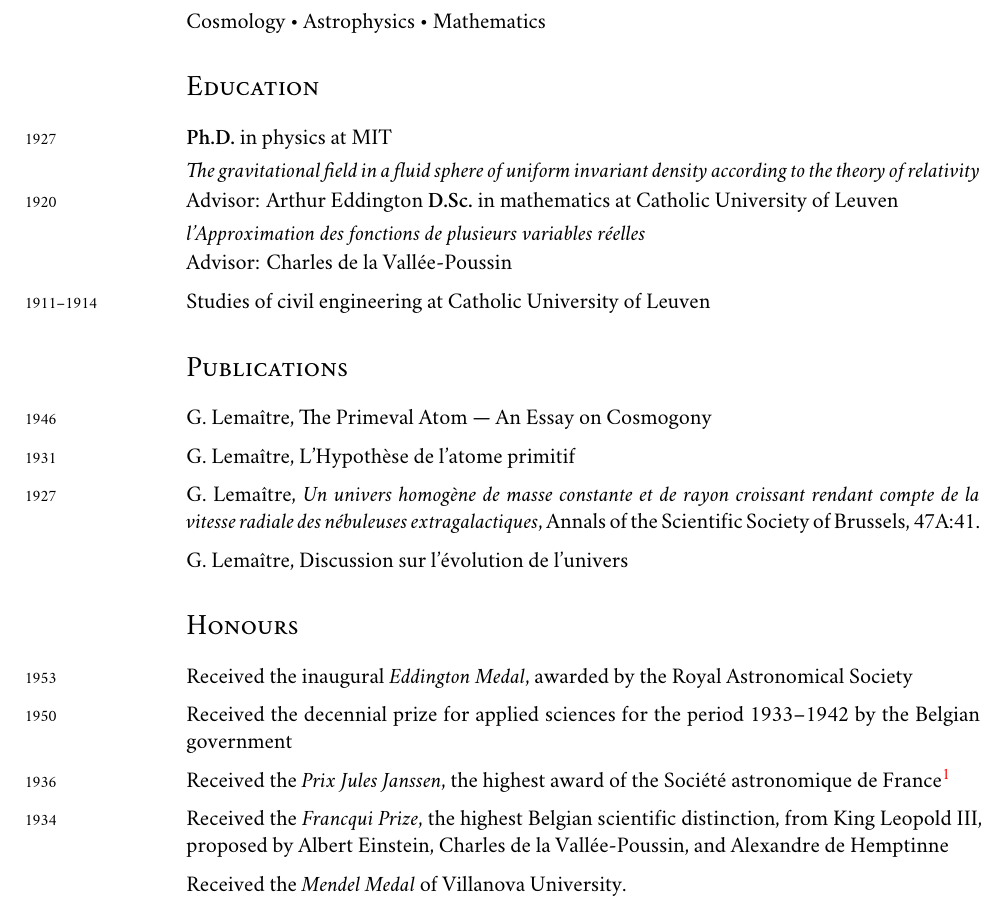
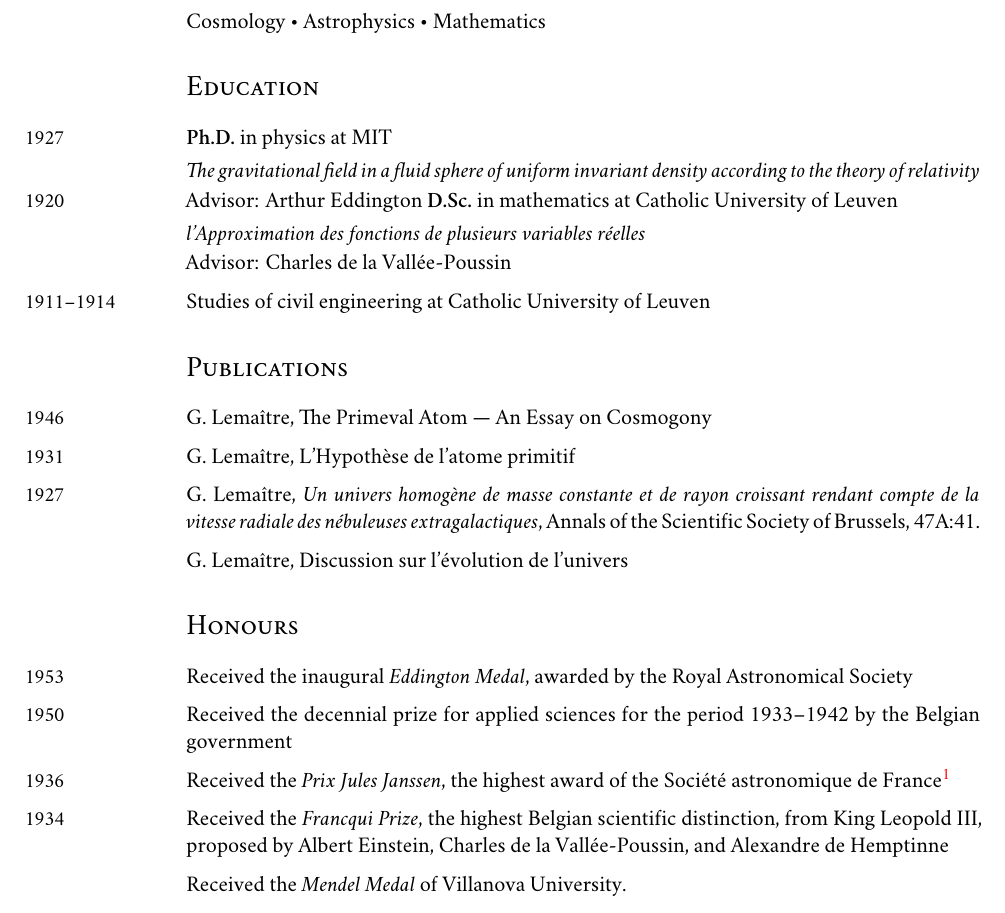
Before and after one commit to Pseudomanifold/latex-cv, a LaTeX CV (CV.tex): part of page 1 of 2, cut so that both start at the same text. Compiled offline with XeLaTeX; a missing font is replaced by an installed copy or a similar font.

Commit message:
Updated macro

```diff
--- a/CV.tex
+++ b/CV.tex
@@ -63,8 +63,11 @@
 
 \usepackage{marginnote}
 \renewcommand*{\raggedleftmarginnote}{}
-\reversemarginpar
-\newcommand{\years}[1]{\marginnote{\scriptsize #1}}
+\newcommand{\years}[1]{%
+  % Forces notes to appear on the left
+  {\reversemarginpar\strut\marginnote{{\small#1}}}%
+}
+
 
 % Required to support footnote references; has to come *after* the
 % `marginnote` package, though, because it redefines some things.
@@ -151,26 +154,29 @@
 \section*{Education}
 %%%%%%%%%%%%%%%%%%%%%%%%%%%%%%%%%%%%%%%%%%%%%%%%%%%%%%%%%%%%%%%%%%%%%%%%
 
-\years{1927} \textbf{Ph.D.}\ in physics at MIT\\[.1cm]
-\years{} \emph{The gravitational field in a fluid sphere of uniform invariant density according to the theory of relativity}\\[.05cm]
-\years{} Advisor: Arthur Eddington
-\years{1920} \textbf{D.Sc.}\ in mathematics at Catholic University of Leuven\\[.1cm]
-\years{} \emph{l'Approximation des fonctions de plusieurs variables réelles}\\[.05cm]
-\years{} Advisor: Charles de la Vallée-Poussin\\[0.2cm]
-\years{1911--1914} Studies of civil engineering at Catholic University of Leuven
+\years{1927}%
+\textbf{Ph.D.}\ in physics at MIT\\[.1cm]
+\emph{The gravitational field in a fluid sphere of uniform invariant density according to the theory of relativity}\\[.05cm]
+Advisor: Arthur Eddington
+\years{1920}%
+\textbf{D.Sc.}\ in mathematics at Catholic University of Leuven\\[.1cm]
+\emph{l'Approximation des fonctions de plusieurs variables réelles}\\[.05cm]
+Advisor: Charles de la Vallée-Poussin\\[0.2cm]
+\years{1911--1914}%
+Studies of civil engineering at Catholic University of Leuven
 
 %%%%%%%%%%%%%%%%%%%%%%%%%%%%%%%%%%%%%%%%%%%%%%%%%%%%%%%%%%%%%%%%%%%%%%%%
 \section*{Publications}
 %%%%%%%%%%%%%%%%%%%%%%%%%%%%%%%%%%%%%%%%%%%%%%%%%%%%%%%%%%%%%%%%%%%%%%%%
 
-\years{1946}
+\years{1946}%
 %
 G.\ Lemaître, The Primeval Atom --- An Essay on Cosmogony\\[.2cm]
 %
-\years{1931}
+\years{1931}%
 G.\ Lemaître, L'Hypothèse de l'atome primitif\\[.2cm]
 %
-\years{1927}
+\years{1927}%
 %
 G.\ Lemaître, \emph{Un univers homogène de masse constante et de rayon
 croissant rendant compte de la vitesse radiale des nébuleuses
@@ -182,19 +188,22 @@
 \section*{Honours}
 %%%%%%%%%%%%%%%%%%%%%%%%%%%%%%%%%%%%%%%%%%%%%%%%%%%%%%%%%%%%%%%%%%%%%%%%
 
-\years{1953} Received the inaugural \emph{Eddington Medal}, awarded
+\years{1953}%
+Received the inaugural \emph{Eddington Medal}, awarded
 by the Royal Astronomical Society\\[.2cm]
 %
-\years{1950}
+\years{1950}%
 %
 Received the decennial prize for applied sciences for the period
 1933--1942 by the Belgian government\\[.2cm]
 %
-\years{1936} Received the \emph{Prix Jules Janssen}, the highest
+\years{1936}%
+Received the \emph{Prix Jules Janssen}, the highest
 award of the Société astronomique de France\footnote{The French
 astronomical society}\\[.2cm]
 %
-\years{1934} Received the \emph{Francqui Prize}, the highest Belgian
+\years{1934}%
+Received the \emph{Francqui Prize}, the highest Belgian
 scientific distinction, from King Leopold III, proposed by Albert
 Einstein, Charles de la Vallée-Poussin, and Alexandre de Hemptinne\\[.2cm]
 %
```
